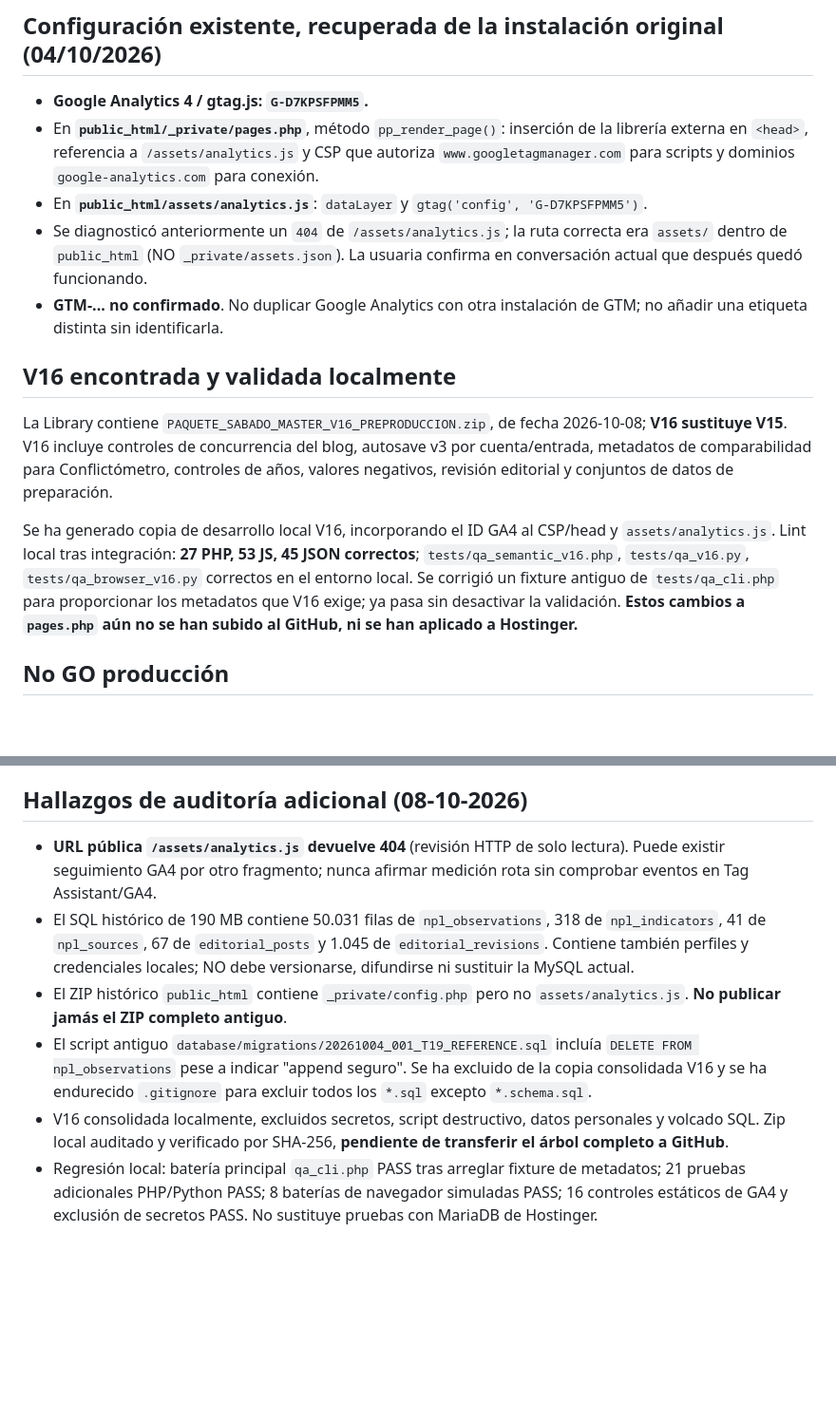
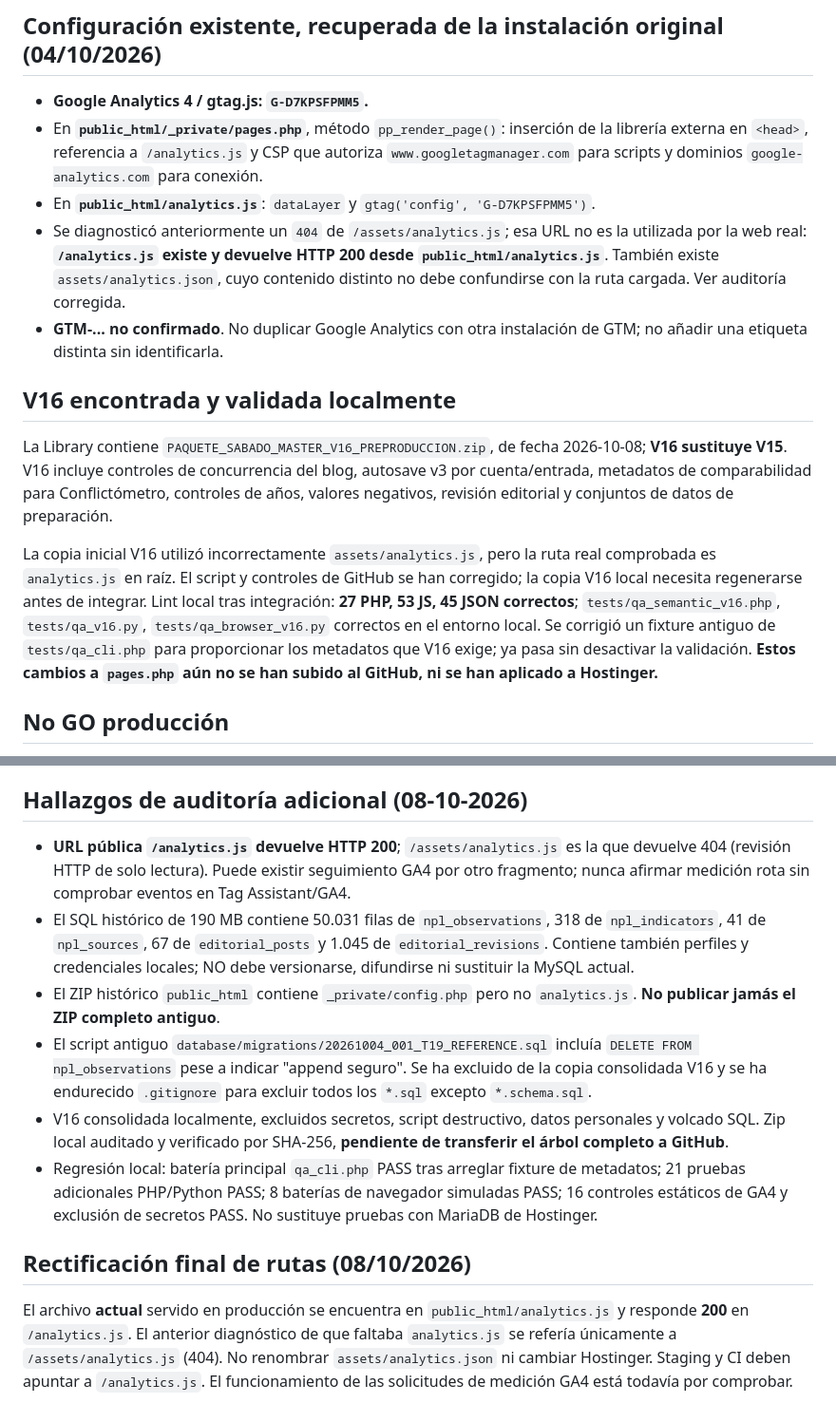
Before and after one commit to clucaina/psicologia-politica, a Markdown page: docs/RECUPERACION_GA4_Y_PLAN_V16.md, 2 parts joined by grey strips. Shown at 95% size. Rendered like a GitHub page; blank space fills up the shorter version.

Commit message:
docs: corregir ubicación real de GA4 public_html/analytics.js

```diff
--- a/docs/RECUPERACION_GA4_Y_PLAN_V16.md
+++ b/docs/RECUPERACION_GA4_Y_PLAN_V16.md
@@ -3,16 +3,16 @@
 ## Configuración existente, recuperada de la instalación original (04/10/2026)
 
 - **Google Analytics 4 / gtag.js: `G-D7KPSFPMM5`.**
-- En **`public_html/_private/pages.php`**, método `pp_render_page()`: inserción de la librería externa en `<head>`, referencia a `/assets/analytics.js` y CSP que autoriza `www.googletagmanager.com` para scripts y dominios `google-analytics.com` para conexión.
-- En **`public_html/assets/analytics.js`**: `dataLayer` y `gtag('config', 'G-D7KPSFPMM5')`.
-- Se diagnosticó anteriormente un `404` de `/assets/analytics.js`; la ruta correcta era `assets/` dentro de `public_html` (NO `_private/assets.json`). La usuaria confirma en conversación actual que después quedó funcionando.
+- En **`public_html/_private/pages.php`**, método `pp_render_page()`: inserción de la librería externa en `<head>`, referencia a `/analytics.js` y CSP que autoriza `www.googletagmanager.com` para scripts y dominios `google-analytics.com` para conexión.
+- En **`public_html/analytics.js`**: `dataLayer` y `gtag('config', 'G-D7KPSFPMM5')`.
+- Se diagnosticó anteriormente un `404` de `/assets/analytics.js`; esa URL no es la utilizada por la web real: **`/analytics.js` existe y devuelve HTTP 200 desde `public_html/analytics.js`**. También existe `assets/analytics.json`, cuyo contenido distinto no debe confundirse con la ruta cargada. Ver auditoría corregida.
 - **GTM-... no confirmado**. No duplicar Google Analytics con otra instalación de GTM; no añadir una etiqueta distinta sin identificarla.
 
 ## V16 encontrada y validada localmente
 
 La Library contiene `PAQUETE_SABADO_MASTER_V16_PREPRODUCCION.zip`, de fecha 2026-10-08; **V16 sustituye V15**. V16 incluye controles de concurrencia del blog, autosave v3 por cuenta/entrada, metadatos de comparabilidad para Conflictómetro, controles de años, valores negativos, revisión editorial y conjuntos de datos de preparación.
 
-Se ha generado copia de desarrollo local V16, incorporando el ID GA4 al CSP/head y `assets/analytics.js`. Lint local tras integración: **27 PHP, 53 JS, 45 JSON correctos**; `tests/qa_semantic_v16.php`, `tests/qa_v16.py`, `tests/qa_browser_v16.py` correctos en el entorno local. Se corrigió un fixture antiguo de `tests/qa_cli.php` para proporcionar los metadatos que V16 exige; ya pasa sin desactivar la validación. **Estos cambios a `pages.php` aún no se han subido al GitHub, ni se han aplicado a Hostinger.**
+La copia inicial V16 utilizó incorrectamente `assets/analytics.js`, pero la ruta real comprobada es `analytics.js` en raíz. El script y controles de GitHub se han corregido; la copia V16 local necesita regenerarse antes de integrar. Lint local tras integración: **27 PHP, 53 JS, 45 JSON correctos**; `tests/qa_semantic_v16.php`, `tests/qa_v16.py`, `tests/qa_browser_v16.py` correctos en el entorno local. Se corrigió un fixture antiguo de `tests/qa_cli.php` para proporcionar los metadatos que V16 exige; ya pasa sin desactivar la validación. **Estos cambios a `pages.php` aún no se han subido al GitHub, ni se han aplicado a Hostinger.**
 
 ## No GO producción
 
@@ -30,9 +30,13 @@ Se ha generado copia de desarrollo local V16, incorporando el ID GA4 al CSP/head
 - Consolidar mejoras en una única versión; no pedir al usuario repetir descargas de paquetes anteriores.
 
 ## Hallazgos de auditoría adicional (08-10-2026)
-- **URL pública `/assets/analytics.js` devuelve 404** (revisión HTTP de solo lectura). Puede existir seguimiento GA4 por otro fragmento; nunca afirmar medición rota sin comprobar eventos en Tag Assistant/GA4.
+- **URL pública `/analytics.js` devuelve HTTP 200**; `/assets/analytics.js` es la que devuelve 404 (revisión HTTP de solo lectura). Puede existir seguimiento GA4 por otro fragmento; nunca afirmar medición rota sin comprobar eventos en Tag Assistant/GA4.
 - El SQL histórico de 190 MB contiene 50.031 filas de `npl_observations`, 318 de `npl_indicators`, 41 de `npl_sources`, 67 de `editorial_posts` y 1.045 de `editorial_revisions`. Contiene también perfiles y credenciales locales; NO debe versionarse, difundirse ni sustituir la MySQL actual.
-- El ZIP histórico `public_html` contiene `_private/config.php` pero no `assets/analytics.js`. **No publicar jamás el ZIP completo antiguo**.
+- El ZIP histórico `public_html` contiene `_private/config.php` pero no `analytics.js`. **No publicar jamás el ZIP completo antiguo**.
 - El script antiguo `database/migrations/20261004_001_T19_REFERENCE.sql` incluía `DELETE FROM npl_observations` pese a indicar "append seguro". Se ha excluido de la copia consolidada V16 y se ha endurecido `.gitignore` para excluir todos los `*.sql` excepto `*.schema.sql`.
 - V16 consolidada localmente, excluidos secretos, script destructivo, datos personales y volcado SQL. Zip local auditado y verificado por SHA-256, **pendiente de transferir el árbol completo a GitHub**.
 - Regresión local: batería principal `qa_cli.php` PASS tras arreglar fixture de metadatos; 21 pruebas adicionales PHP/Python PASS; 8 baterías de navegador simuladas PASS; 16 controles estáticos de GA4 y exclusión de secretos PASS. No sustituye pruebas con MariaDB de Hostinger.
+
+## Rectificación final de rutas (08/10/2026)
+
+El archivo **actual** servido en producción se encuentra en `public_html/analytics.js` y responde **200** en `/analytics.js`. El anterior diagnóstico de que faltaba `analytics.js` se refería únicamente a `/assets/analytics.js` (404). No renombrar `assets/analytics.json` ni cambiar Hostinger. Staging y CI deben apuntar a `/analytics.js`. El funcionamiento de las solicitudes de medición GA4 está todavía por comprobar.
```
